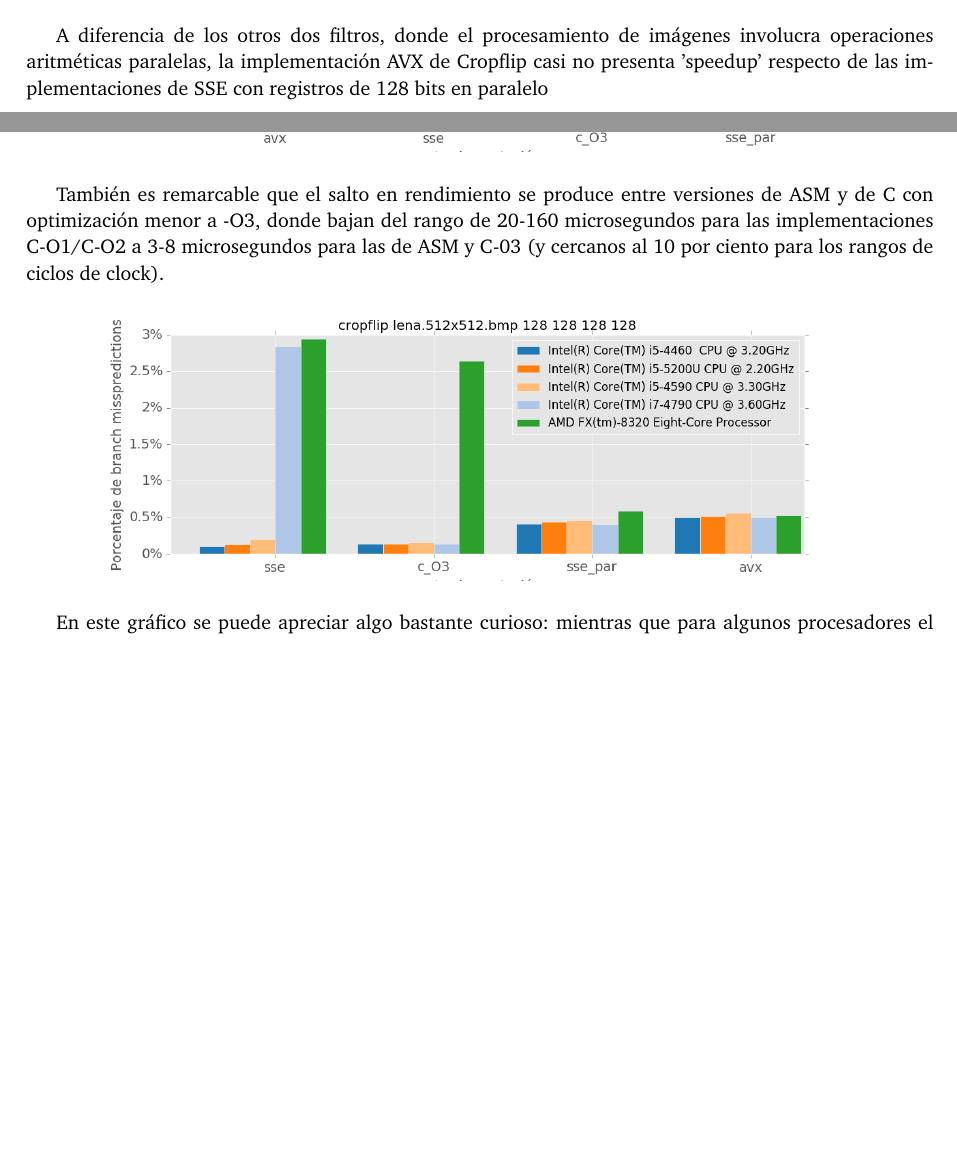
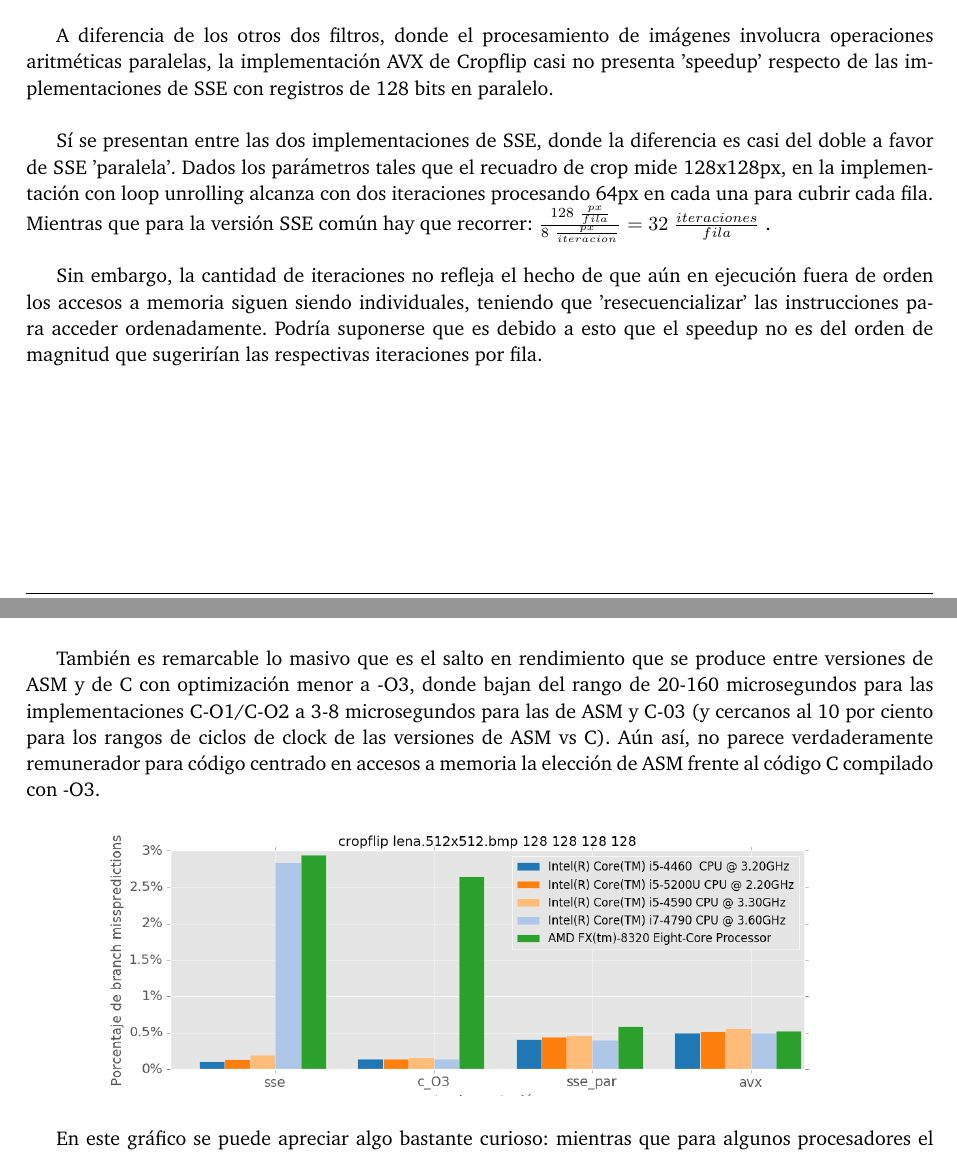
Before and after one commit to ABorgna/orga2, a LaTeX paper (tp2/entregable/tp2-bundle.v1/documentos/informe.tex, which reads tp2/entregable/tp2-bundle.v1/documentos/secciones/cropflip.tex): two parts of pages 7 and 9 of 26 before the commit and two parts of pages 7 and 10 of 26 after it, joined at a grey line, cut so that both start at the same text, the shorter picture padded with empty space. Compiled offline with pdfLaTeX.

Commit message:
Mas fruta

```diff
--- a/tp2/entregable/tp2-bundle.v1/documentos/secciones/cropflip.tex
+++ b/tp2/entregable/tp2-bundle.v1/documentos/secciones/cropflip.tex
@@ -128,7 +128,13 @@ En el caso del filtro Cropflip, las tiras de píxeles corresponden a tiras de ta
 \label{fig:cropflip-time-speedup}
 \end{figure}
 
-A diferencia de los otros dos filtros, donde el procesamiento de imágenes involucra operaciones aritméticas paralelas, la implementación AVX de	 Cropflip casi no presenta 'speedup' respecto de las implementaciones de SSE con registros de 128 bits en paralelo
+A diferencia de los otros dos filtros, donde el procesamiento de imágenes involucra operaciones aritméticas paralelas, la implementación AVX de	 Cropflip casi no presenta 'speedup' respecto de las implementaciones de SSE con registros de 128 bits en paralelo.
+\\
+
+Sí se presentan entre las dos implementaciones de SSE, donde la diferencia es casi del doble a favor de SSE 'paralela'. Dados los parámetros tales que el recuadro de crop mide 128x128px, en la implementación con loop unrolling alcanza con dos iteraciones procesando 64px en cada una para cubrir cada fila. Mientras que para la versión SSE común hay que recorrer: $\frac{128 \ \frac{px}{fila}}{8 \ \frac{px}{iteracion}} = 32 \ \frac{iteraciones}{fila}$ .
+\\
+
+Sin embargo, la cantidad de iteraciones no refleja el hecho de que aún en ejecución fuera de orden los accesos a memoria siguen siendo individuales, teniendo que 'resecuencializar' las instrucciones para acceder ordenadamente. Podría suponerse que es debido a esto que el speedup no es del orden de magnitud que sugerirían las respectivas iteraciones por fila.
 
 \subsubsection{Caché misses}
 
@@ -187,7 +194,7 @@ A modo comparativo también incluímos el análisis de rendimiento entre las div
 \label{fig:cropflip-time}
 \end{figure}
 
-También es remarcable que el salto en rendimiento se produce entre versiones de ASM y de C con optimización menor a -O3, donde bajan del rango de 20-160 microsegundos para las implementaciones C-O1/C-O2 a 3-8 microsegundos para las de ASM y C-03 (y cercanos al 10 por ciento para los rangos de ciclos de clock).
+También es remarcable lo masivo que es el salto en rendimiento que se produce entre versiones de ASM y de C con optimización menor a -O3, donde bajan del rango de 20-160 microsegundos para las implementaciones C-O1/C-O2 a 3-8 microsegundos para las de ASM y C-03 (y cercanos al 10 por ciento para los rangos de ciclos de clock de las versiones de ASM vs C). Aún así, no parece verdaderamente remunerador para código centrado en accesos a memoria la elección de ASM frente al código C compilado con -O3.
 
 \begin{figure}[H]
 \centering
```
Also changed, not shown: tp2/entregable/tp2-bundle.v1/documentos/secciones/cropflip.tex (5 more changed lines).
